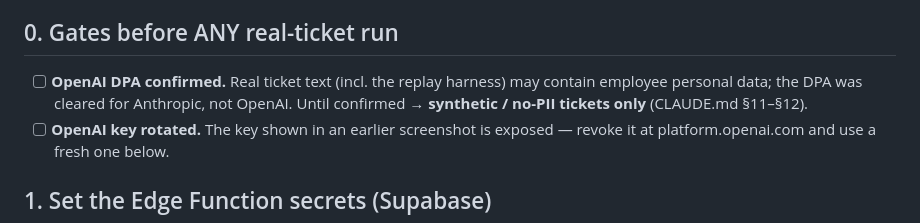
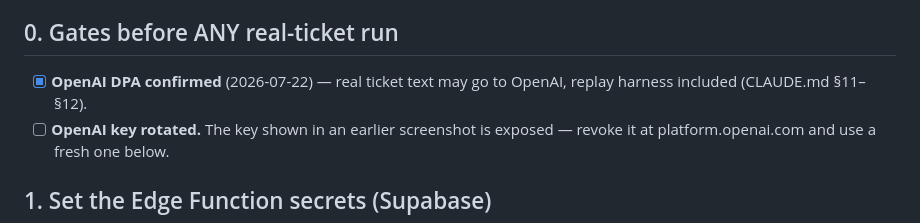
Before and after one commit to Carneteg/Freshdesk-test, a Markdown page: GOLIVE.md, the part around the change. Drawn GitHub-style.

```diff
--- a/GOLIVE.md
+++ b/GOLIVE.md
@@ -4,9 +4,8 @@ Turnkey steps to take the system from **deployed-but-dormant** to **running**.
 Nothing here runs automatically — each step is deliberate. Follow in order.
 
 ## 0. Gates before ANY real-ticket run
-- [ ] **OpenAI DPA confirmed.** Real ticket text (incl. the replay harness) may
-      contain employee personal data; the DPA was cleared for Anthropic, not
-      OpenAI. Until confirmed → **synthetic / no-PII tickets only** (CLAUDE.md §11–§12).
+- [x] **OpenAI DPA confirmed** (2026-07-22) — real ticket text may go to OpenAI,
+      replay harness included (CLAUDE.md §11–§12).
 - [ ] **OpenAI key rotated.** The key shown in an earlier screenshot is exposed —
       revoke it at platform.openai.com and use a fresh one below.
 
```
Also changed, not shown: CLAUDE.md (+6 -7 lines), README.md (+4 -5 lines).
